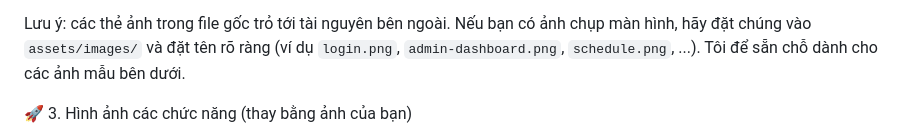
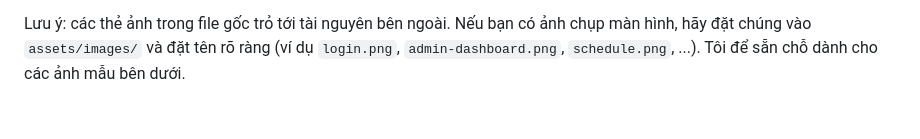
Before and after one commit to louis27112023/trung-t-m-qu-n-l-ngo-i-ng-, a Markdown page: README.md, the part around the change printed below. Drawn GitHub-style; blank space fills up the shorter version.

```diff
--- a/README.md
+++ b/README.md
@@ -163,5 +163,4 @@ Hệ thống quản lý học tập (Language Center - MySQL) này được xây
 
 Lưu ý: các thẻ ảnh trong file gốc trỏ tới tài nguyên bên ngoài. Nếu bạn có ảnh chụp màn hình, hãy đặt chúng vào `assets/images/` và đặt tên rõ ràng (ví dụ `login.png`, `admin-dashboard.png`, `schedule.png`, ...). Tôi để sẵn chỗ dành cho các ảnh mẫu bên dưới.
 
-🚀 3. Hình ảnh các chức năng (thay bằng ảnh của bạn)
 
```
Also changed, not shown: other parts of README.md (+0 -13 lines).
